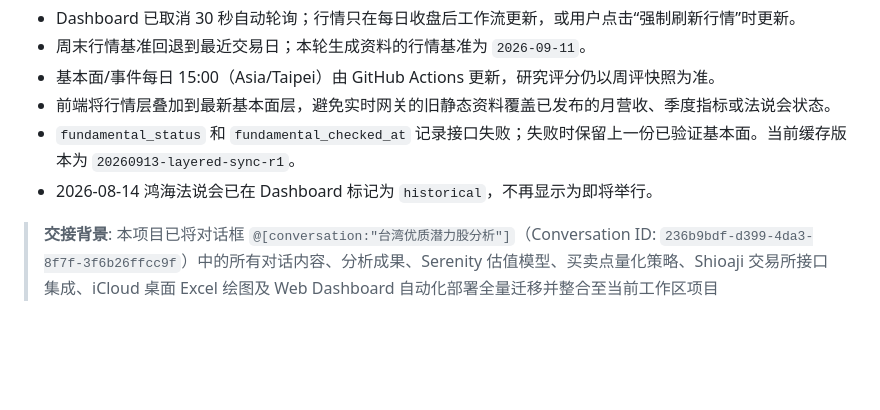
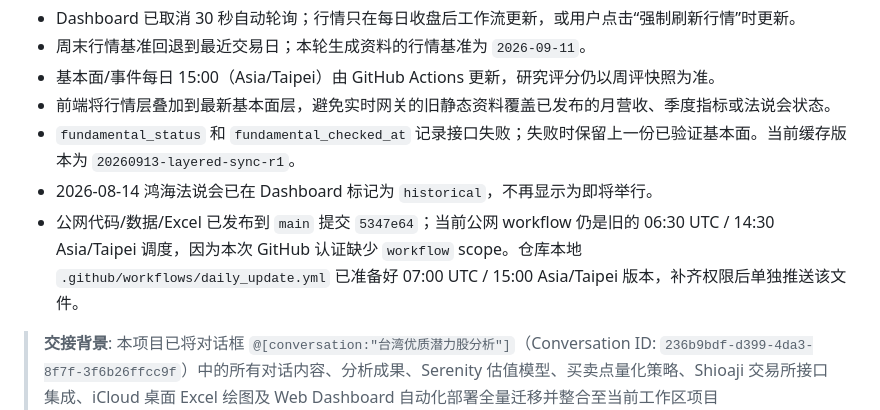
Before and after one commit to TonyTCFu/taiwan-stock-analysis, a Markdown page: HANDOVER.md, the part around the change. Drawn GitHub-style; blank space fills up the shorter version.

```diff
--- a/HANDOVER.md
+++ b/HANDOVER.md
@@ -8,6 +8,7 @@
 - 前端将行情层叠加到最新基本面层，避免实时网关的旧静态资料覆盖已发布的月营收、季度指标或法说会状态。
 - `fundamental_status` 和 `fundamental_checked_at` 记录接口失败；失败时保留上一份已验证基本面。当前缓存版本为 `20260913-layered-sync-r1`。
 - 2026-08-14 鸿海法说会已在 Dashboard 标记为 `historical`，不再显示为即将举行。
+- 公网代码/数据/Excel 已发布到 `main` 提交 `5347e64`；当前公网 workflow 仍是旧的 06:30 UTC / 14:30 Asia/Taipei 调度，因为本次 GitHub 认证缺少 `workflow` scope。仓库本地 `.github/workflows/daily_update.yml` 已准备好 07:00 UTC / 15:00 Asia/Taipei 版本，补齐权限后单独推送该文件。
 
 > **交接背景**: 本项目已将对话框 `@[conversation:"台湾优质潜力股分析"]`（Conversation ID: `236b9bdf-d399-4da3-8f7f-3f6b26ffcc9f`）中的所有对话内容、分析成果、Serenity 估值模型、买卖点量化策略、Shioaji 交易所接口集成、iCloud 桌面 Excel 绘图及 Web Dashboard 自动化部署全量迁移并整合至当前工作区项目 `/Users/TonyFu/Desktop/台湾股市分析` 中。
 
```
Also changed, not shown: MEMORY.md (+1 -0 lines).
